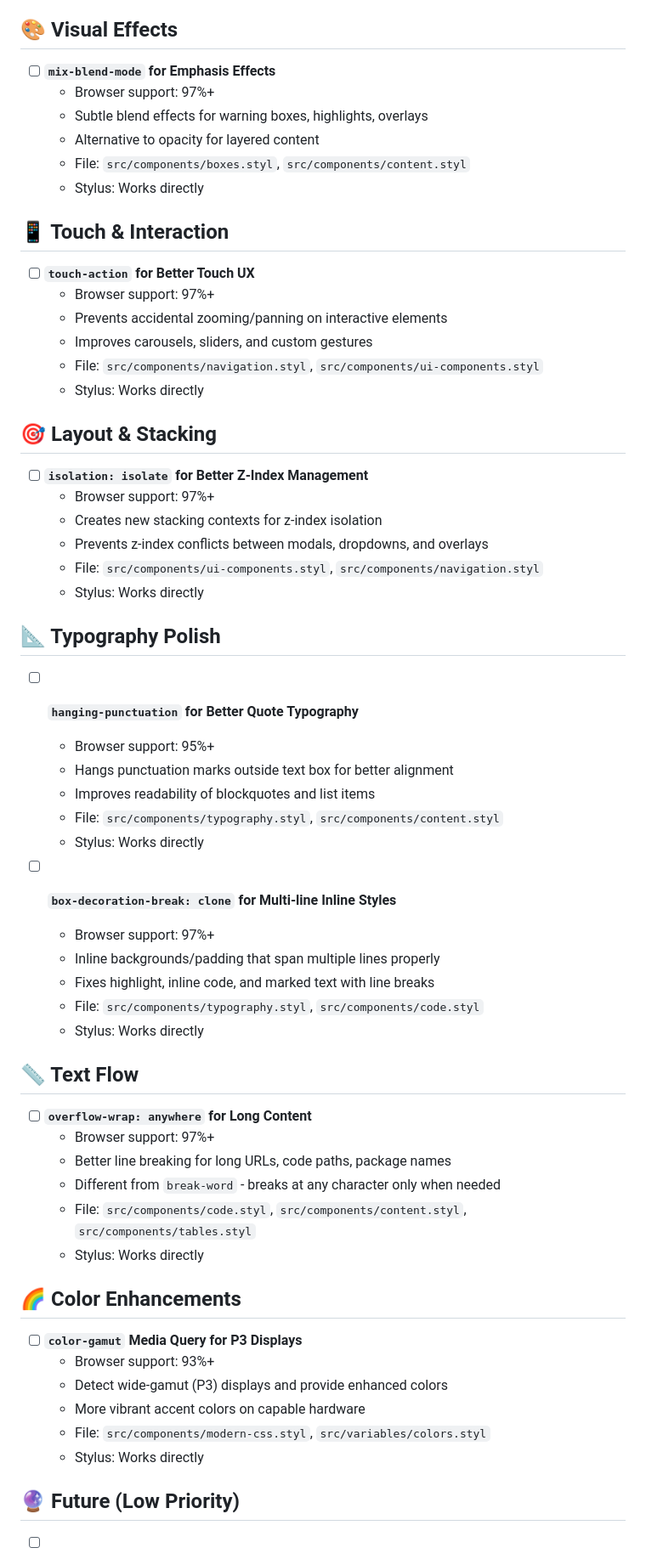
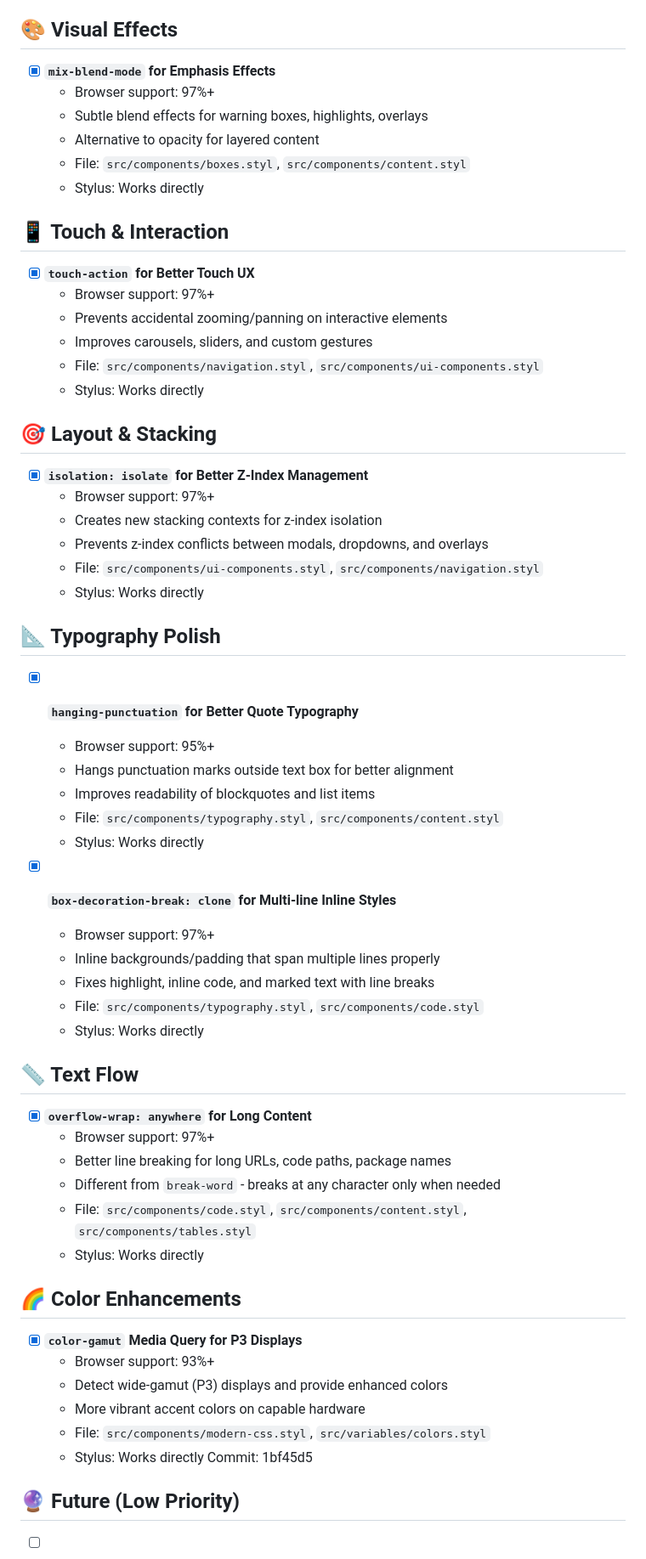
Before and after one commit to aaronedev/violet-void-theme_archwiki, a Markdown page: TODO.md, the part around one of its changes. Shown at 85% size. GitHub-like rendering.

```diff
--- a/TODO.md
+++ b/TODO.md
@@ -106,7 +106,7 @@
 
 ## 🎨 Visual Effects
 
-- [ ] **`mix-blend-mode` for Emphasis Effects**
+- [x] **`mix-blend-mode` for Emphasis Effects**
   - Browser support: 97%+
   - Subtle blend effects for warning boxes, highlights, overlays
   - Alternative to opacity for layered content
@@ -115,7 +115,7 @@
 
 ## 📱 Touch & Interaction
 
-- [ ] **`touch-action` for Better Touch UX**
+- [x] **`touch-action` for Better Touch UX**
   - Browser support: 97%+
   - Prevents accidental zooming/panning on interactive elements
   - Improves carousels, sliders, and custom gestures
@@ -124,7 +124,7 @@
 
 ## 🎯 Layout & Stacking
 
-- [ ] **`isolation: isolate` for Better Z-Index Management**
+- [x] **`isolation: isolate` for Better Z-Index Management**
   - Browser support: 97%+
   - Creates new stacking contexts for z-index isolation
   - Prevents z-index conflicts between modals, dropdowns, and overlays
@@ -133,14 +133,14 @@
 
 ## 📐 Typography Polish
 
-- [ ] **`hanging-punctuation` for Better Quote Typography**
+- [x] **`hanging-punctuation` for Better Quote Typography**
   - Browser support: 95%+
   - Hangs punctuation marks outside text box for better alignment
   - Improves readability of blockquotes and list items
   - File: `src/components/typography.styl`, `src/components/content.styl`
   - Stylus: Works directly
 
-- [ ] **`box-decoration-break: clone` for Multi-line Inline Styles**
+- [x] **`box-decoration-break: clone` for Multi-line Inline Styles**
   - Browser support: 97%+
   - Inline backgrounds/padding that span multiple lines properly
   - Fixes highlight, inline code, and marked text with line breaks
@@ -149,7 +149,7 @@
 
 ## 📏 Text Flow
 
-- [ ] **`overflow-wrap: anywhere` for Long Content**
+- [x] **`overflow-wrap: anywhere` for Long Content**
   - Browser support: 97%+
   - Better line breaking for long URLs, code paths, package names
   - Different from `break-word` - breaks at any character only when needed
@@ -158,12 +158,13 @@
 
 ## 🌈 Color Enhancements
 
-- [ ] **`color-gamut` Media Query for P3 Displays**
+- [x] **`color-gamut` Media Query for P3 Displays**
   - Browser support: 93%+
   - Detect wide-gamut (P3) displays and provide enhanced colors
   - More vibrant accent colors on capable hardware
   - File: `src/components/modern-css.styl`, `src/variables/colors.styl`
   - Stylus: Works directly
+  Commit: 1bf45d5
 
 ## 🔮 Future (Low Priority)
 
```
Also changed, not shown: other parts of TODO.md (+14 -0 lines).
